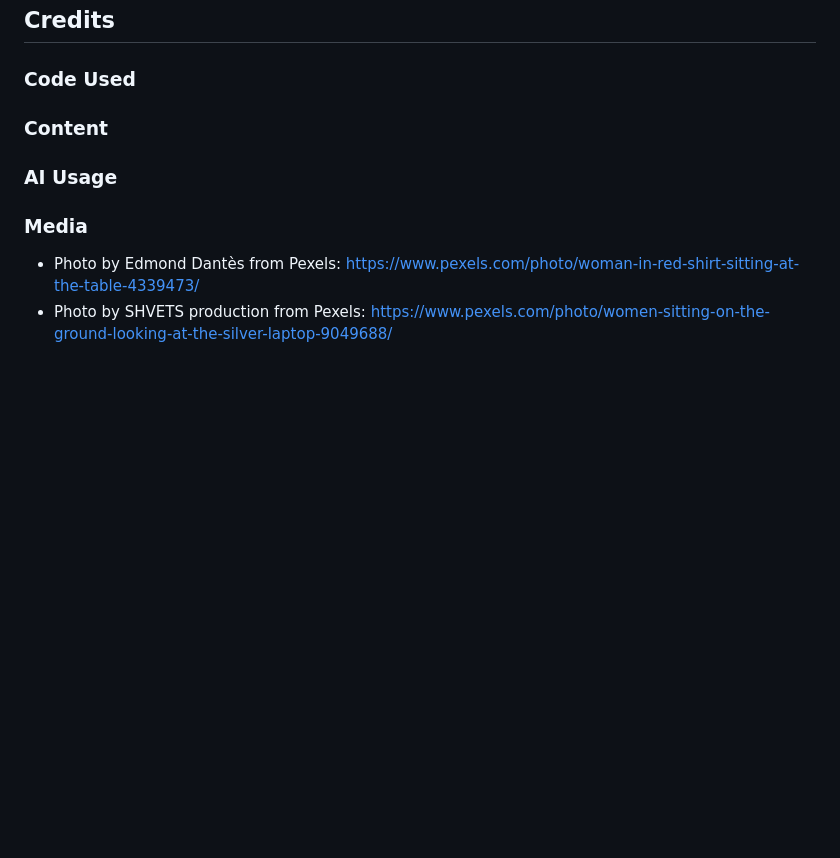
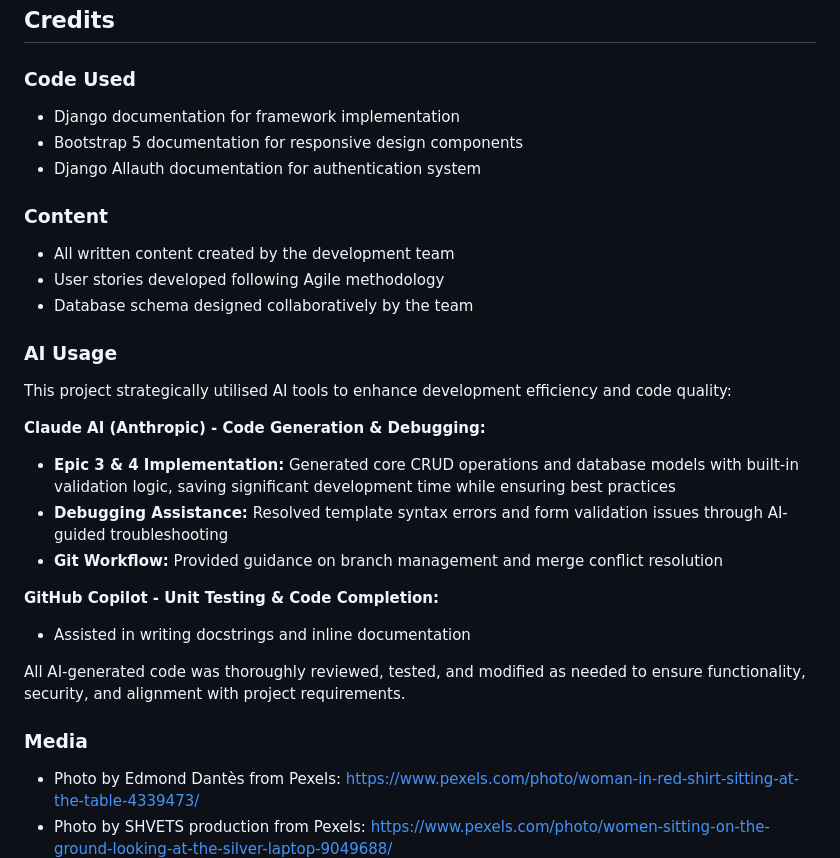
Before and after one commit to sthDINESH/backspace, a Markdown page: README.md, the part around the change. GitHub-like rendering; blank space fills up the shorter version.

Commit message:
Update README to include AI usage and credits for tools and methodologies

```diff
--- a/README.md
+++ b/README.md
@@ -597,15 +597,30 @@ The application will be available at `http://127.0.0.1:8000/`
 ## Credits
 
 ### Code Used
-
+- Django documentation for framework implementation
+- Bootstrap 5 documentation for responsive design components
+- Django Allauth documentation for authentication system
 
 
 ### Content
-
+- All written content created by the development team
+- User stories developed following Agile methodology
+- Database schema designed collaboratively by the team
 
 
 ### AI Usage
+This project strategically utilised AI tools to enhance development efficiency and code quality:
 
+**Claude AI (Anthropic) - Code Generation & Debugging:**
+- **Epic 3 & 4 Implementation:** Generated core CRUD operations and database models with built-in validation logic, saving significant development time while ensuring best practices
+- **Debugging Assistance:** Resolved template syntax errors and form validation issues through AI-guided troubleshooting
+- **Git Workflow:** Provided guidance on branch management and merge conflict resolution
+
+**GitHub Copilot - Unit Testing & Code Completion:**
+- Assisted in writing docstrings and inline documentation
+
+
+All AI-generated code was thoroughly reviewed, tested, and modified as needed to ensure functionality, security, and alignment with project requirements.
 
 
 ### Media
```
